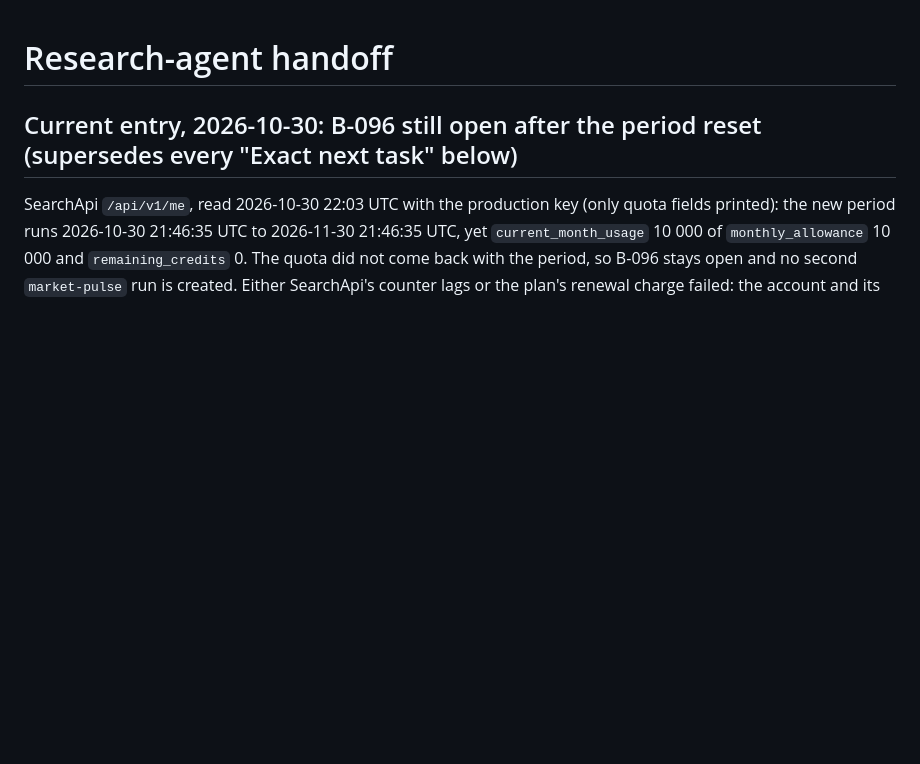
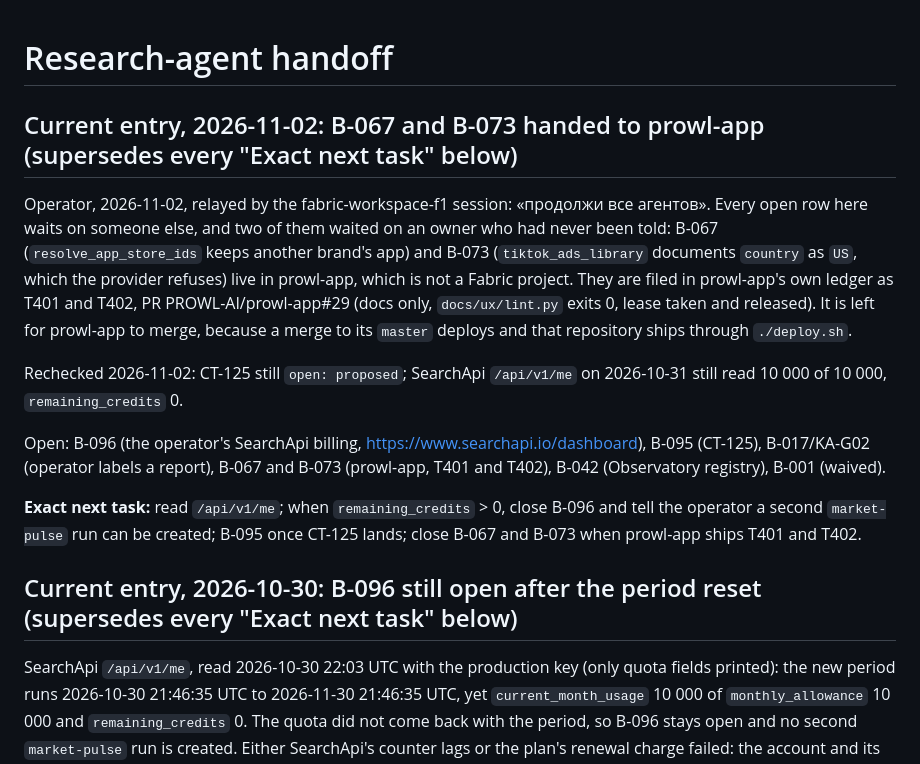
Before and after one commit to PROWL-AI/research-agent, a Markdown page: docs/HANDOFF.md, the part around the change. Rendered like a GitHub page; blank space fills up the shorter version.

Commit message:
backlog(B-067, B-073): filed in prowl-app's ledger as T401, T402
Co-Authored-By: Claude Opus 5.5 (1M context) <noreply@anthropic.com>

```diff
--- a/docs/HANDOFF.md
+++ b/docs/HANDOFF.md
@@ -1,4 +1,22 @@
 # Research-agent handoff
+
+## Current entry, 2026-11-02: B-067 and B-073 handed to prowl-app (supersedes every "Exact next task" below)
+
+Operator, 2026-11-02, relayed by the fabric-workspace-f1 session: «продолжи все агентов». Every open row here waits on
+someone else, and two of them waited on an owner who had never been told: B-067 (`resolve_app_store_ids` keeps another
+brand's app) and B-073 (`tiktok_ads_library` documents `country` as `US`, which the provider refuses) live in prowl-app,
+which is not a Fabric project. They are filed in prowl-app's own ledger as T401 and T402, PR PROWL-AI/prowl-app#29
+(docs only, `docs/ux/lint.py` exits 0, lease taken and released). It is left for prowl-app to merge, because a merge to
+its `master` deploys and that repository ships through `./deploy.sh`.
+
+Rechecked 2026-11-02: CT-125 still `open: proposed`; SearchApi `/api/v1/me` on 2026-10-31 still read 10 000 of 10 000,
+`remaining_credits` 0.
+
+Open: B-096 (the operator's SearchApi billing, https://www.searchapi.io/dashboard), B-095 (CT-125), B-017/KA-G02 (operator
+labels a report), B-067 and B-073 (prowl-app, T401 and T402), B-042 (Observatory registry), B-001 (waived).
+
+**Exact next task:** read `/api/v1/me`; when `remaining_credits` > 0, close B-096 and tell the operator a second
+`market-pulse` run can be created; B-095 once CT-125 lands; close B-067 and B-073 when prowl-app ships T401 and T402.
 
 ## Current entry, 2026-10-30: B-096 still open after the period reset (supersedes every "Exact next task" below)
 
```
Also changed, not shown: docs/evidence/backlog.md (+2 -2 lines).
